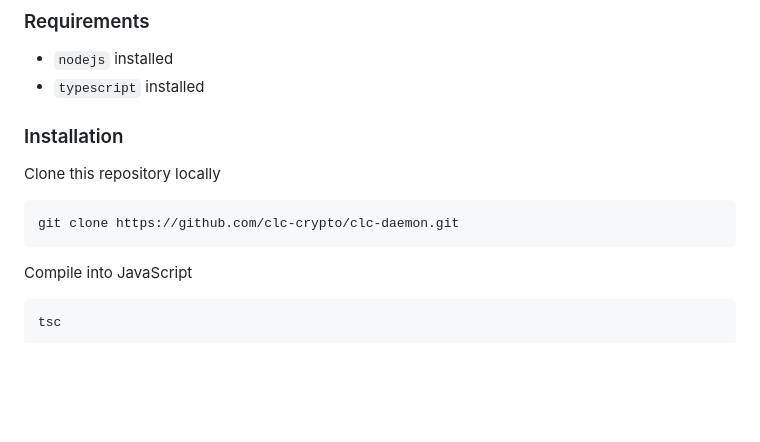
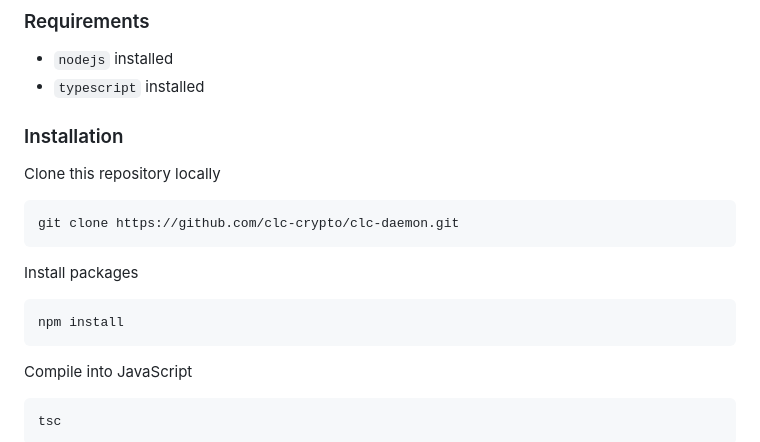
Before and after one commit to clc-crypto/clc-daemon, a Markdown page: README.md, the part around the change. Rendered like a GitHub page; blank space fills up the shorter version.

````diff
--- a/README.md
+++ b/README.md
@@ -9,6 +9,10 @@ CLC (Centralized Ledger Coin) is a revolutionary new type of crypto that utilize
 Clone this repository locally
 ```bash
 git clone https://github.com/clc-crypto/clc-daemon.git
+```
+Install packages
+```bash
+npm install
 ```
 Compile into JavaScript
 ```bash
````
